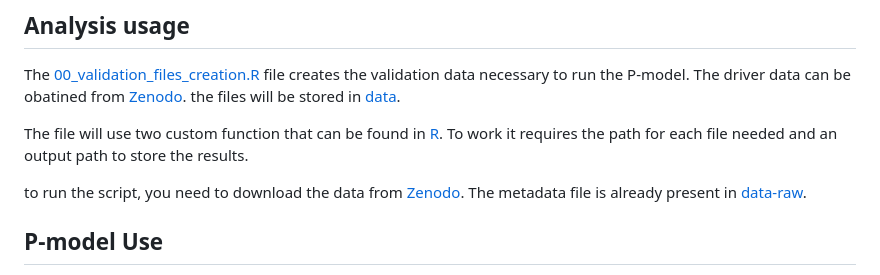
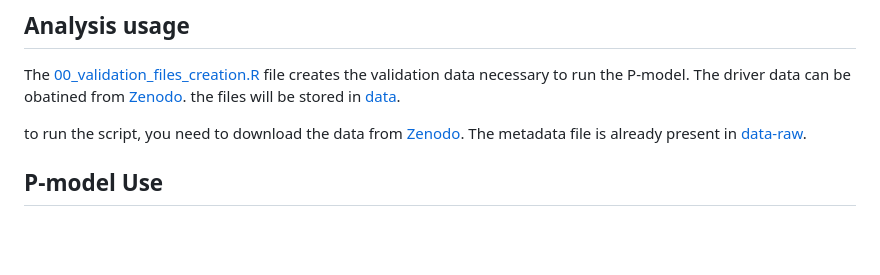
Before and after one commit to geco-bern/rsofundemo, a Markdown page: README.md, the part around the change. Drawn GitHub-style; blank space fills up the shorter version.

```diff
--- a/README.md
+++ b/README.md
@@ -51,8 +51,6 @@ library("rsofun")
 The [00_validation_files_creation.R](https://github.com/stineb/rsofundemo/tree/main/analysis) file creates the validation data necessary to run the P-model. The driver data can be obatined from [Zenodo](https://zenodo.org/records/8403081).
 the files will be stored in [data](https://github.com/stineb/rsofundemo/tree/main/data).
 
-The file will use two custom function that can be found in [R](https://github.com/stineb/rsofundemo/tree/main/R). To work it requires the path for each file needed and an output path to store the results.
-
 to run the script, you need to download the data from [Zenodo](https://zenodo.org/records/8403081). The metadata file is already present in [data-raw](https://github.com/stineb/rsofundemo/tree/main/data-raw).
 
 ## P-model Use
```
